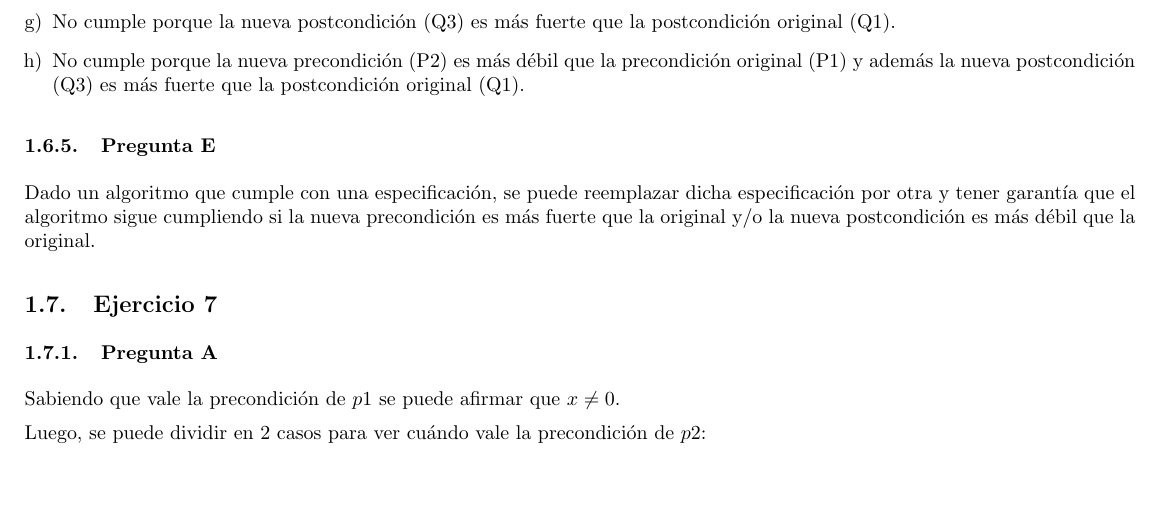
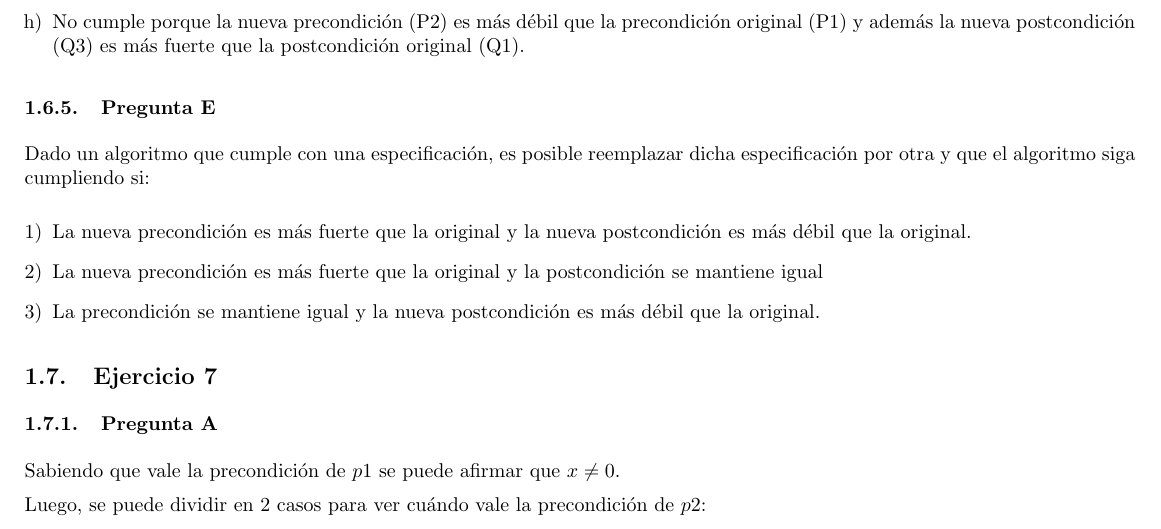
Before and after one commit to honi/uba-aed1, a LaTeX document (Soluciones/Práctica3.tex): part of page 6 of 7 before the commit and part of page 6 of 8 after it, cut at the place of the change, the shorter picture padded with empty space. Compiled offline with pdfLaTeX.

Commit message:
Mejora respuesta de Práctica 3 - Ejercicio 6 - Pregunta E

```diff
--- a/Soluciones/Práctica3.tex
+++ b/Soluciones/Práctica3.tex
@@ -176,7 +176,13 @@ Programa 2: $r := x * x + 1$
 
 \subsubsection{Pregunta E}
 
-Dado un algoritmo que cumple con una especificación, se puede reemplazar dicha especificación por otra y tener garantía que el algoritmo sigue cumpliendo si la nueva precondición es más fuerte que la original y/o la nueva postcondición es más débil que la original.
+Dado un algoritmo que cumple con una especificación, es posible reemplazar dicha especificación por otra y que el algoritmo siga cumpliendo si:
+
+\begin{enumerate}[1)]
+    \item La nueva precondición es más fuerte que la original y la nueva postcondición es más débil que la original.
+    \item La nueva precondición es más fuerte que la original y la postcondición se mantiene igual
+    \item La precondición se mantiene igual y la nueva postcondición es más débil que la original.
+\end{enumerate}
 
 \subsection{Ejercicio 7}
 
```
Also changed, not shown: Soluciones/Práctica3.pdf.
